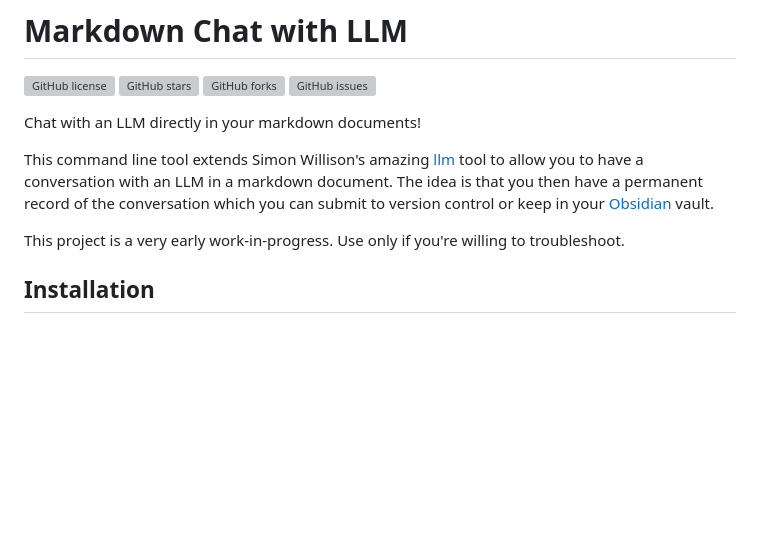
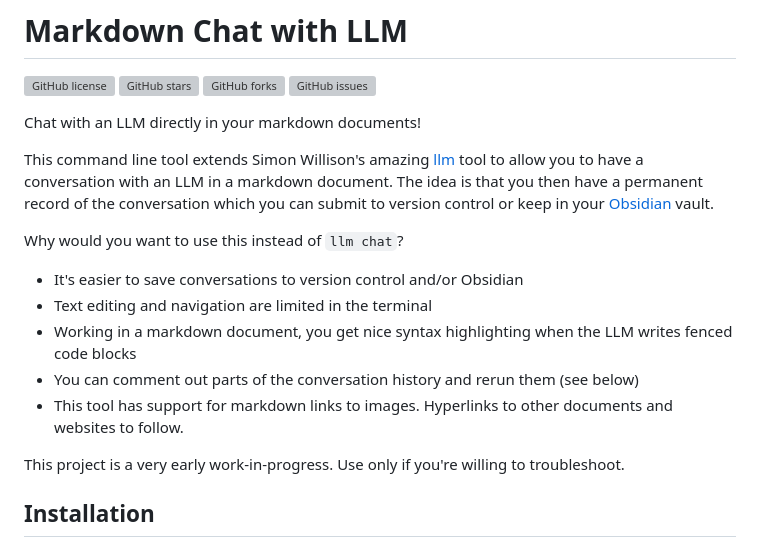
Before and after one commit to matweldon/markdown_llm, a Markdown page: README.md, the part around the change. Drawn GitHub-style; blank space fills up the shorter version; grey boxes are pictures that could not be loaded.

Commit message:
Added 'why' section

```diff
--- a/README.md
+++ b/README.md
@@ -8,6 +8,14 @@
 Chat with an LLM directly in your markdown documents!
 
 This command line tool extends Simon Willison's amazing [llm](https://github.com/simonw/llm) tool to allow you to have a conversation with an LLM in a markdown document. The idea is that you then have a permanent record of the conversation which you can submit to version control or keep in your [Obsidian](https://obsidian.md) vault.
+
+Why would you want to use this instead of `llm chat`?
+
+* It's easier to save conversations to version control and/or Obsidian
+* Text editing and navigation are limited in the terminal
+* Working in a markdown document, you get nice syntax highlighting when the LLM writes fenced code blocks
+* You can comment out parts of the conversation history and rerun them (see below)
+* This tool has support for markdown links to images. Hyperlinks to other documents and websites to follow.
 
 This project is a very early work-in-progress. Use only if you're willing to troubleshoot.
 
```
